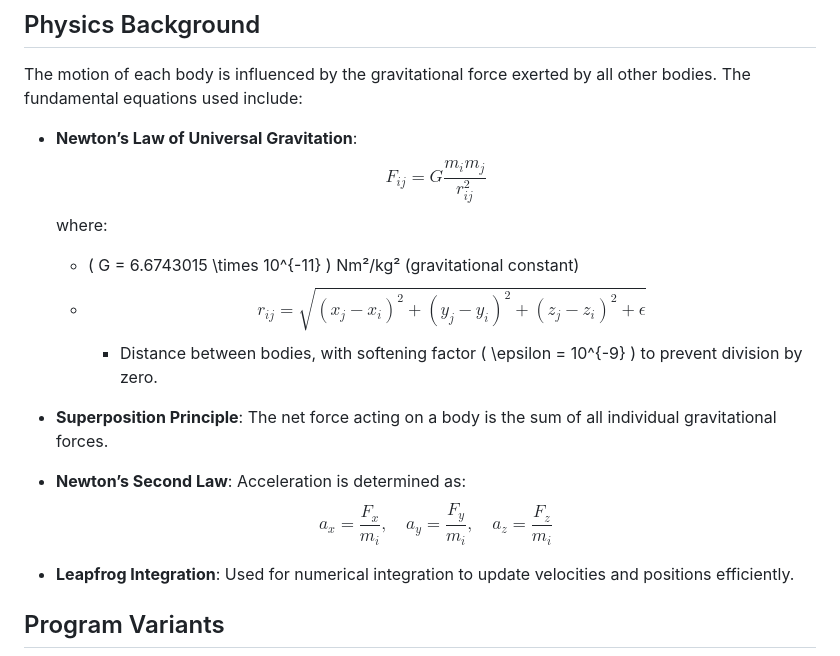
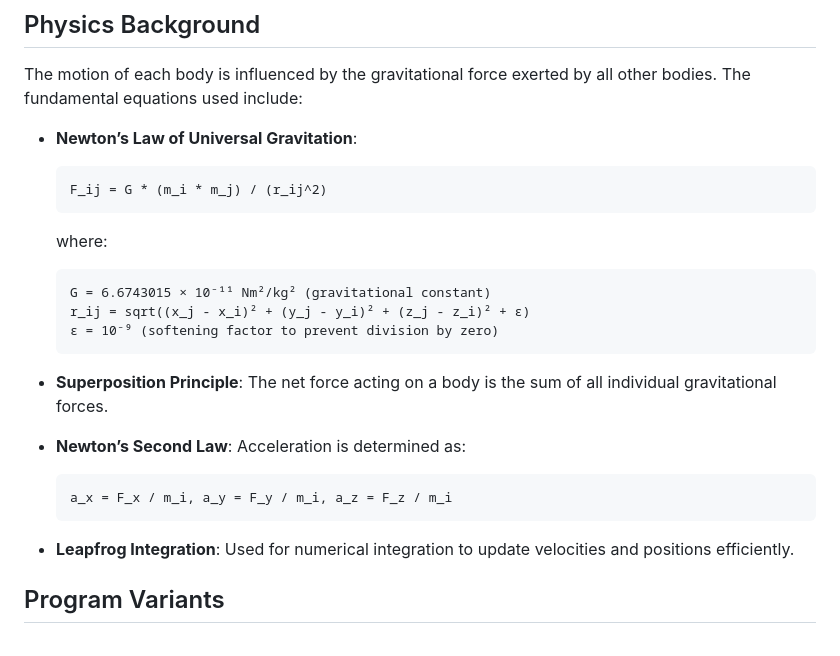
Before and after one commit to projectsMoravianUniv/nbody_project, a Markdown page: README.md, the part around one of its changes. Rendered like a GitHub page.

Commit message:
Formatting was still incorrect finally fixed it

````diff
--- a/README.md
+++ b/README.md
@@ -9,15 +13,25 @@ This project implements an efficient simulation of n bodies in a 3D space under
 The motion of each body is influenced by the gravitational force exerted by all other bodies. The fundamental equations used include:
 
 - **Newton’s Law of Universal Gravitation**:
-$$ F_{ij} = G \frac{m_i m_j}{r_{ij}^2} $$
+
+  ```
+  F_ij = G * (m_i * m_j) / (r_ij^2)
+  ```
+
   where:
-  - \( G = 6.6743015 \times 10^{-11} \) Nm²/kg² (gravitational constant)
-  - $$ r_{ij} = \sqrt{(x_j - x_i)^2 + (y_j - y_i)^2 + (z_j - z_i)^2 + \epsilon} $$
-    - Distance between bodies, with softening factor \( \epsilon = 10^{-9} \) to prevent division by zero.
+  ```
+  G = 6.6743015 × 10⁻¹¹ Nm²/kg² (gravitational constant)
+  r_ij = sqrt((x_j - x_i)² + (y_j - y_i)² + (z_j - z_i)² + ε)
+  ε = 10⁻⁹ (softening factor to prevent division by zero)
+  ```
 
 - **Superposition Principle**: The net force acting on a body is the sum of all individual gravitational forces.
 - **Newton’s Second Law**: Acceleration is determined as:
-$$ a_x = \frac{F_x}{m_i}, \quad a_y = \frac{F_y}{m_i}, \quad a_z = \frac{F_z}{m_i} $$
+
+  ```
+  a_x = F_x / m_i, a_y = F_y / m_i, a_z = F_z / m_i
+  ```
+
 - **Leapfrog Integration**: Used for numerical integration to update velocities and positions efficiently.
 
 ## Program Variants
````
Also changed, not shown: other parts of README.md (+4 -0 lines).
